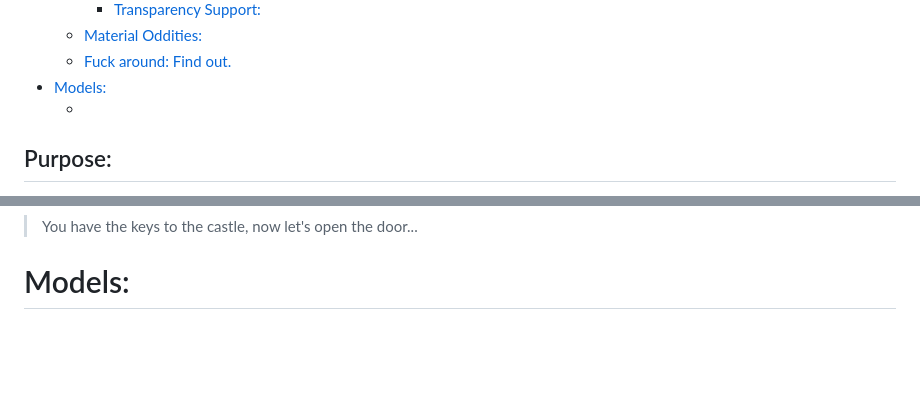
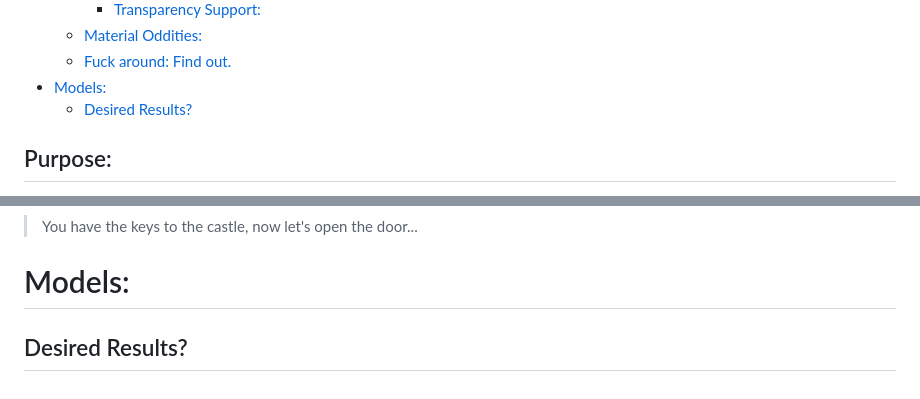
Before and after one commit to The5thTear/TOTK-ModForge, a Markdown page: Guides/ModelSwapping/model-swapping.md, 2 parts joined by grey strips. Rendered like a GitHub page; blank space fills up the shorter version.

Commit message:
finalize everything haha, goodnight boys and girls

```diff
--- a/Guides/ModelSwapping/model-swapping.md
+++ b/Guides/ModelSwapping/model-swapping.md
@@ -19,7 +19,7 @@ Whether you're a seasoned enthusiast or a novice explorer, this comprehensive gu
   - [Material Oddities:](#material-oddities)
   - [Fuck around: Find out.](#fuck-around-find-out)
 - [Models:](#models)
-  - [](#)
+  - [Desired Results?](#desired-results)
 
 ## Purpose:
 
@@ -140,4 +140,4 @@ This is my favorite thing to say whenever somebody asks a modding question. If y
 
 # Models:
 
-##
+## Desired Results?
```
